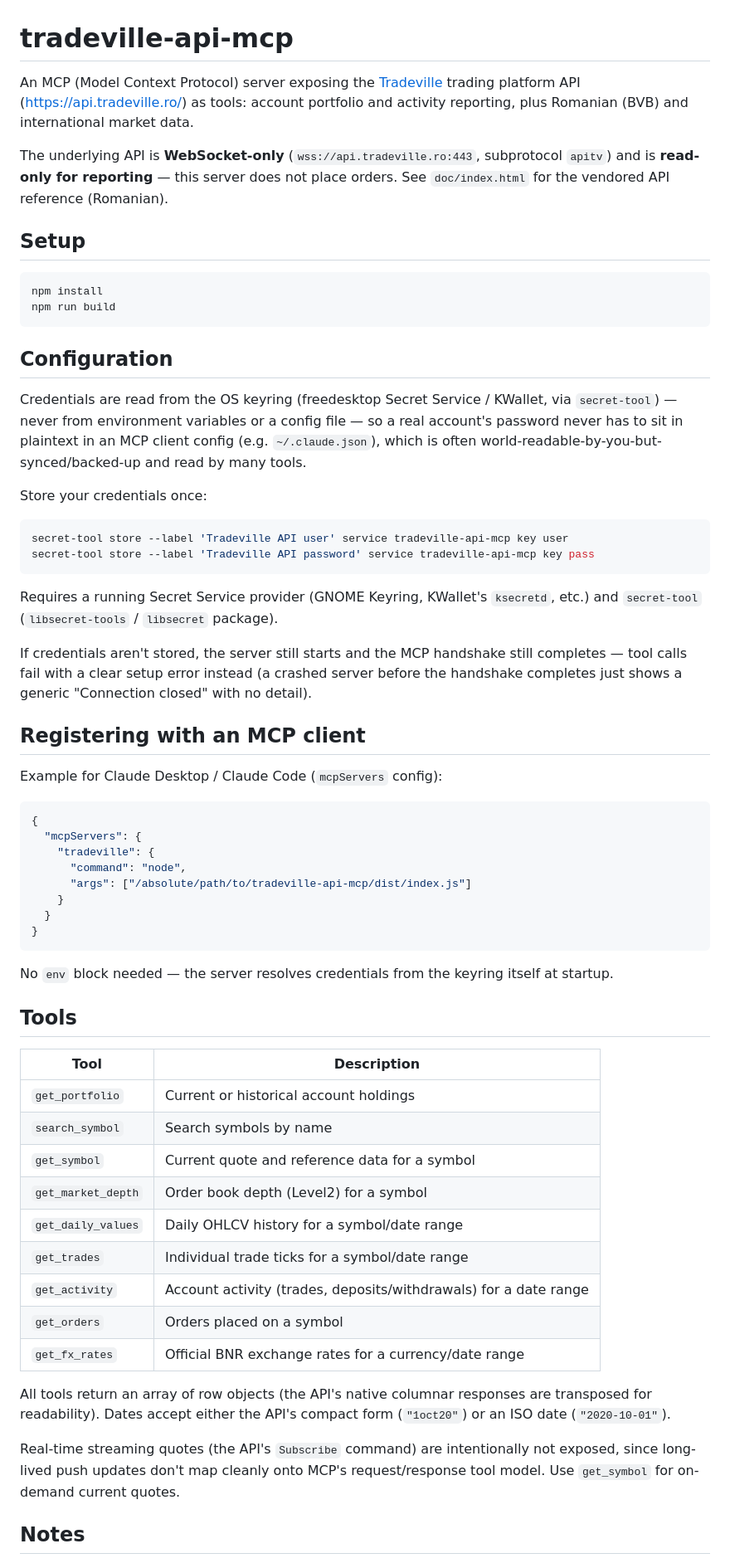
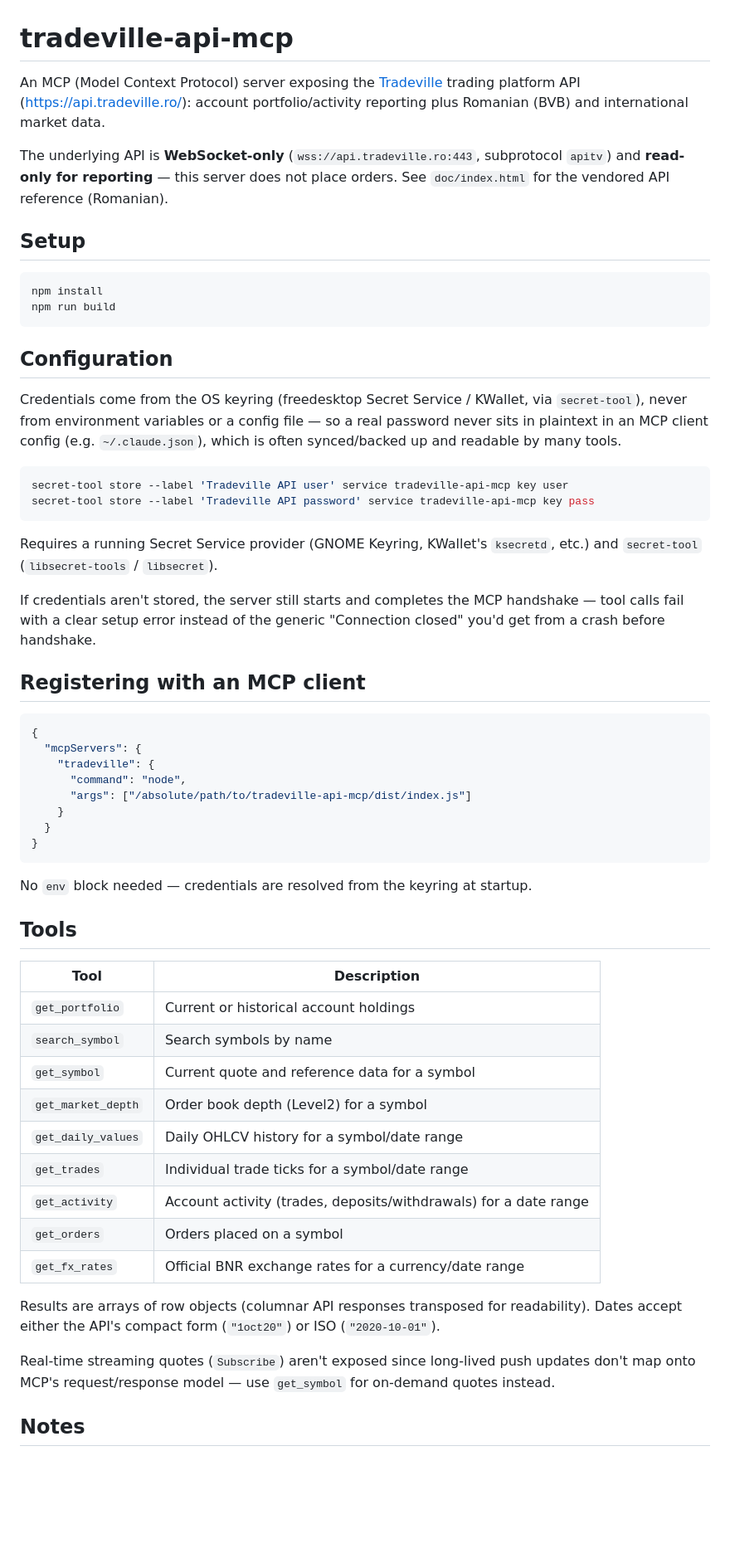
Before and after one commit to wilversings/tradeville-api-mcp, a Markdown page: README.md, the part around one of its changes. Shown at 83% size. Rendered like a GitHub page; blank space fills up the shorter version.

Commit message:
Trim README for conciseness while preserving content

````diff
--- a/README.md
+++ b/README.md
@@ -1,12 +1,12 @@
 # tradeville-api-mcp
 
 An MCP (Model Context Protocol) server exposing the [Tradeville](https://www.tradeville.eu/) trading
-platform API (https://api.tradeville.ro/) as tools: account portfolio and activity reporting, plus
-Romanian (BVB) and international market data.
+platform API (https://api.tradeville.ro/): account portfolio/activity reporting plus Romanian (BVB)
+and international market data.
 
-The underlying API is **WebSocket-only** (`wss://api.tradeville.ro:443`, subprotocol `apitv`) and is
-**read-only for reporting** — this server does not place orders. See `doc/index.html` for the vendored
-API reference (Romanian).
+The underlying API is **WebSocket-only** (`wss://api.tradeville.ro:443`, subprotocol `apitv`) and
+**read-only for reporting** — this server does not place orders. See `doc/index.html` for the
+vendored API reference (Romanian).
 
 ## Setup
 
@@ -17,12 +17,9 @@ npm run build
 
 ## Configuration
 
-Credentials are read from the OS keyring (freedesktop Secret Service / KWallet, via `secret-tool`)
-— never from environment variables or a config file — so a real account's password never has to
-sit in plaintext in an MCP client config (e.g. `~/.claude.json`), which is often
-world-readable-by-you-but-synced/backed-up and read by many tools.
-
-Store your credentials once:
+Credentials come from the OS keyring (freedesktop Secret Service / KWallet, via `secret-tool`), never
+from environment variables or a config file — so a real password never sits in plaintext in an MCP
+client config (e.g. `~/.claude.json`), which is often synced/backed up and readable by many tools.
 
 ```bash
 secret-tool store --label 'Tradeville API user' service tradeville-api-mcp key user
@@ -30,15 +27,13 @@ secret-tool store --label 'Tradeville API password' service tradeville-api-mcp k
 ```
 
 Requires a running Secret Service provider (GNOME Keyring, KWallet's `ksecretd`, etc.) and
-`secret-tool` (`libsecret-tools` / `libsecret` package).
+`secret-tool` (`libsecret-tools` / `libsecret`).
 
-If credentials aren't stored, the server still starts and the MCP handshake still completes —
-tool calls fail with a clear setup error instead (a crashed server before the handshake completes
-just shows a generic "Connection closed" with no detail).
+If credentials aren't stored, the server still starts and completes the MCP handshake — tool calls
+fail with a clear setup error instead of the generic "Connection closed" you'd get from a crash
+before handshake.
 
 ## Registering with an MCP client
-
-Example for Claude Desktop / Claude Code (`mcpServers` config):
 
 ```json
 {
@@ -51,29 +46,27 @@ Example for Claude Desktop / Claude Code (`mcpServers` config):
 }
 ```
 
-No `env` block needed — the server resolves credentials from the keyring itself at startup.
+No `env` block needed — credentials are resolved from the keyring at startup.
 
 ## Tools
 
-| Tool                | Description                                                        |
-|----------------------|--------------------------------------------------------------------|
-| `get_portfolio`      | Current or historical account holdings                             |
-| `search_symbol`      | Search symbols by name                                              |
-| `get_symbol`         | Current quote and reference data for a symbol                      |
-| `get_market_depth`   | Order book depth (Level2) for a symbol                             |
-| `get_daily_values`   | Daily OHLCV history for a symbol/date range                        |
-| `get_trades`         | Individual trade ticks for a symbol/date range                     |
-| `get_activity`       | Account activity (trades, deposits/withdrawals) for a date range   |
-| `get_orders`         | Orders placed on a symbol                                           |
-| `get_fx_rates`       | Official BNR exchange rates for a currency/date range               |
+| Tool               | Description                                                      |
+|---------------------|-------------------------------------------------------------------|
+| `get_portfolio`    | Current or historical account holdings                          |
+| `search_symbol`    | Search symbols by name                                           |
+| `get_symbol`       | Current quote and reference data for a symbol                    |
+| `get_market_depth` | Order book depth (Level2) for a symbol                          |
+| `get_daily_values` | Daily OHLCV history for a symbol/date range                      |
+| `get_trades`       | Individual trade ticks for a symbol/date range                   |
+| `get_activity`     | Account activity (trades, deposits/withdrawals) for a date range |
+| `get_orders`       | Orders placed on a symbol                                        |
+| `get_fx_rates`     | Official BNR exchange rates for a currency/date range             |
 
-All tools return an array of row objects (the API's native columnar responses are transposed for
-readability). Dates accept either the API's compact form (`"1oct20"`) or an ISO date
-(`"2020-10-01"`).
+Results are arrays of row objects (columnar API responses transposed for readability). Dates accept
+either the API's compact form (`"1oct20"`) or ISO (`"2020-10-01"`).
 
-Real-time streaming quotes (the API's `Subscribe` command) are intentionally not exposed, since
-long-lived push updates don't map cleanly onto MCP's request/response tool model. Use `get_symbol`
-for on-demand current quotes.
+Real-time streaming quotes (`Subscribe`) aren't exposed since long-lived push updates don't map onto
+MCP's request/response model — use `get_symbol` for on-demand quotes instead.
 
 ## Notes
 
````
Also changed, not shown: other parts of README.md (+3 -4 lines).
